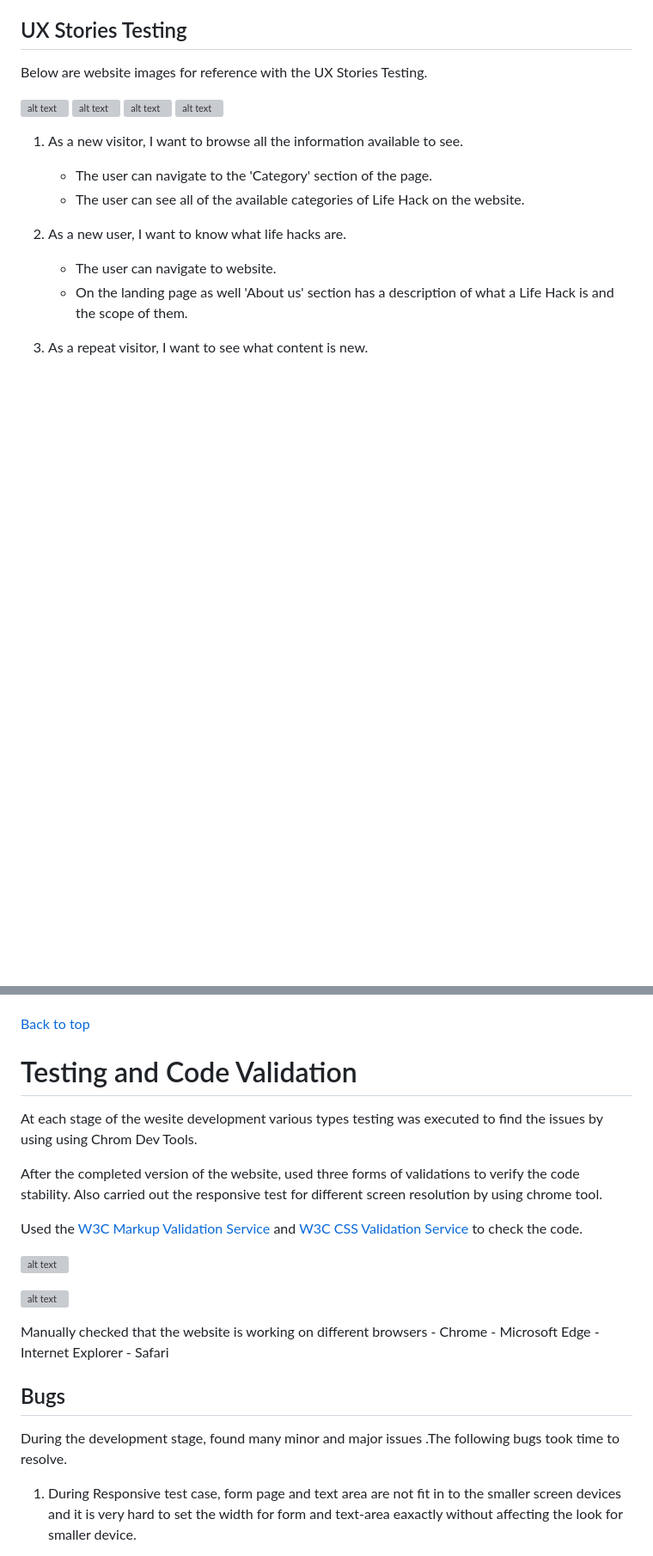
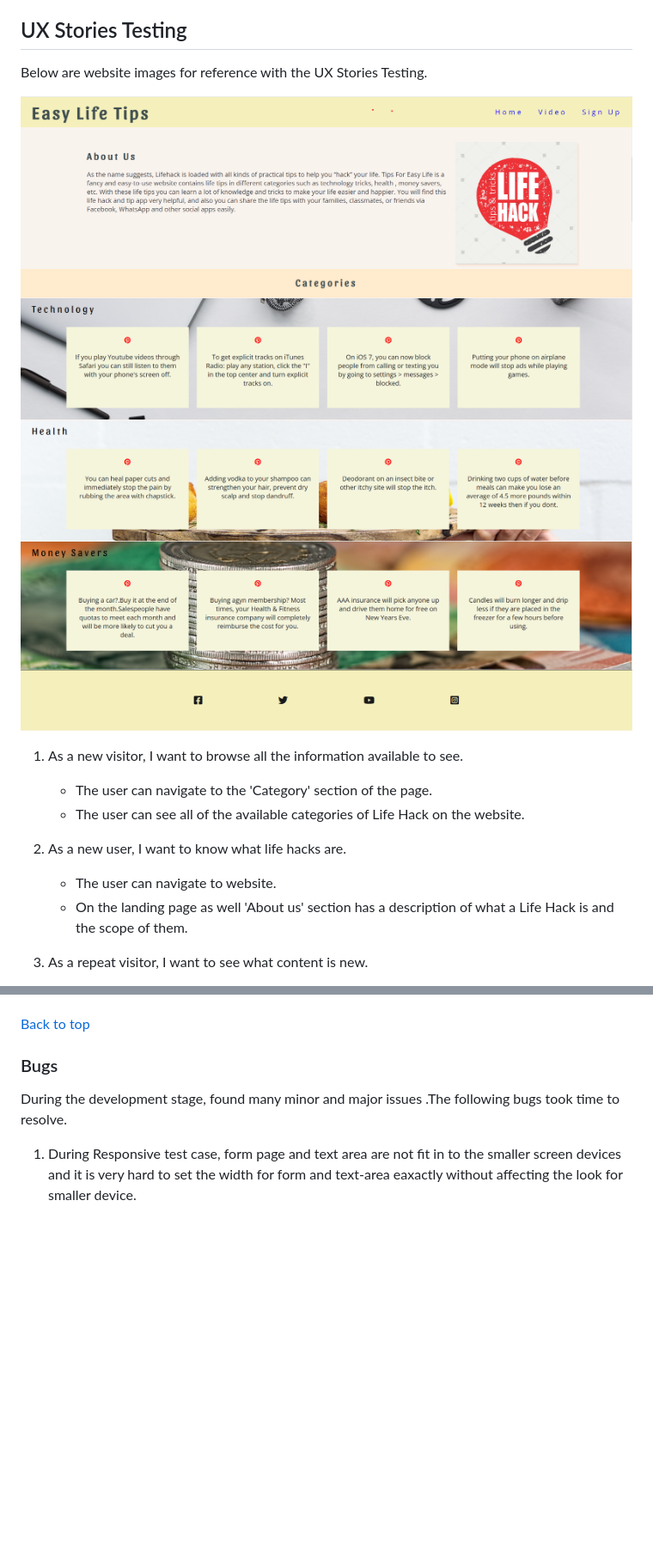
Before and after one commit to bijokmathew/tips-for-easylife, a Markdown page: README.md, 2 parts joined by grey strips. Shown: that part at 86% size. GitHub-like rendering; blank space fills up the shorter version; grey boxes are pictures that could not be loaded.

Commit message:
modified validator testing and ux testing story in readme

```diff
--- a/README.md
+++ b/README.md
@@ -255,10 +254,11 @@ About Us - Image
 
 Below are website images for reference with the UX Stories Testing.
 
-![alt text](../assets/images/readme-images/header-section.png)
-![alt text](../assets/images/readme-images/about-section.png)
-![alt text](../assets/images/readme-images/catedory-section.png)
-![alt text](../assets/images/readme-images/footer.png)
+![alt text](assets/images/readme-images/header-section.png)
+![alt text](assets/images/readme-images/about-us-section.png)
+![alt text](assets/images/readme-images/category-section-1.png)
+![alt text](assets/images/readme-images/category-section-2.png)
+![alt text](assets/images/readme-images/footer-section.png)
 
 1. As a new visitor, I want to browse all the information available to see.
 
@@ -291,25 +291,7 @@ Below are website images for reference with the UX Stories Testing.
 
 [Back to top](#Easy-Life-Tips)
 
-# Testing and Code Validation
-
-At each stage of the wesite development various types testing was executed to find the issues by using using Chrom Dev Tools.
-
-After the completed version of the website, used three forms of validations to verify the code stability. Also carried out the responsive test for different screen resolution by using chrome tool.
-
-Used the [W3C Markup Validation Service](https://validator.w3.org/) and [W3C CSS Validation Service](https://jigsaw.w3.org/css-validator/) to check the code.
-
-![alt text](../assets/images/readme-images/html-validator.png)
-
-![alt text](../assets/images/readme-images/css-validator.png)
-
-Manually checked that the website is working on different browsers
-    - Chrome
-    - Microsoft Edge
-    - Internet Explorer
-    - Safari
-
-## Bugs
+### Bugs
 
 During the development stage, found many minor and major issues .The following bugs took time to resolve.
 
```
Also changed, not shown: other parts of README.md (+4 -2 lines), assets/images/readme-images/jigsaw-validator.png (added), assets/images/readme-images/lighthouse-test-score.png (added), assets/images/readme-images/w3-html-validator.png (added).
